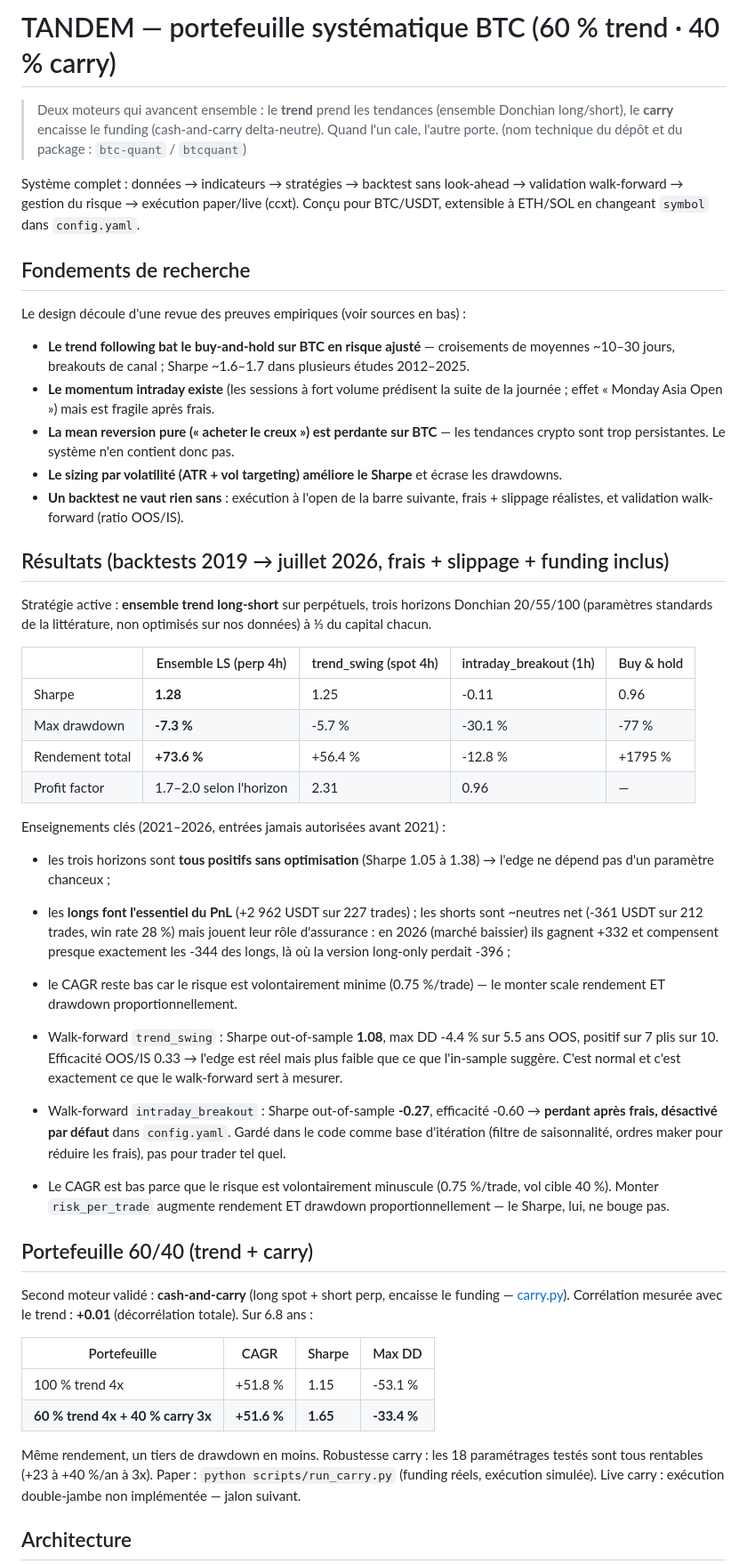
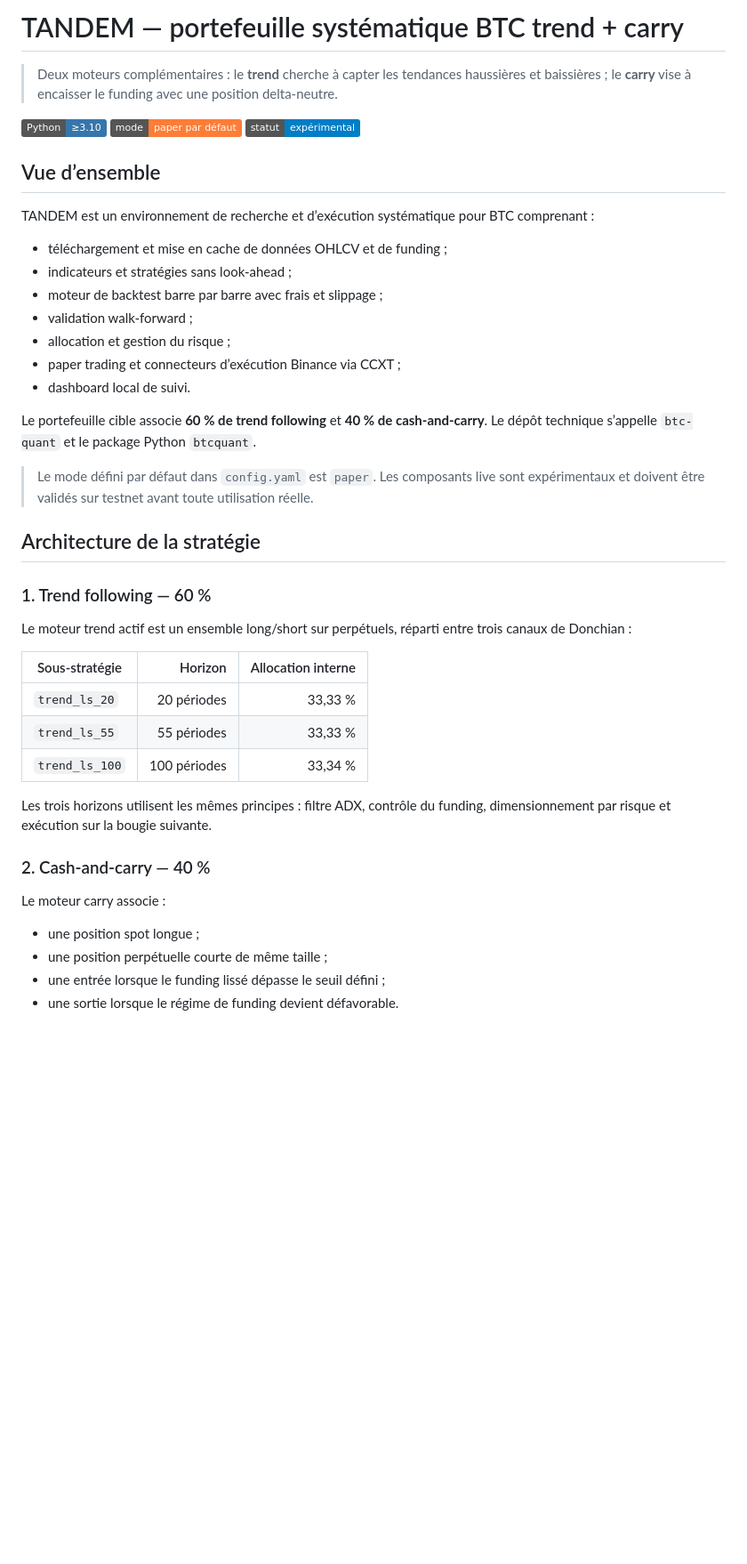
Before and after one commit to Julianos87/btc-quant, a Markdown page: README.md, the part around one of its changes. Shown at 89% size. Drawn GitHub-style; badges without logos; blank space fills up the shorter version.

Commit message:
docs: restructurer le README du projet TANDEM

```diff
--- a/README.md
+++ b/README.md
@@ -1,81 +1,47 @@
-# TANDEM — portefeuille systématique BTC (60 % trend · 40 % carry)
+# TANDEM — portefeuille systématique BTC trend + carry
 
-> Deux moteurs qui avancent ensemble : le **trend** prend les tendances
-> (ensemble Donchian long/short), le **carry** encaisse le funding
-> (cash-and-carry delta-neutre). Quand l'un cale, l'autre porte.
-> (nom technique du dépôt et du package : `btc-quant` / `btcquant`)
+> Deux moteurs complémentaires : le **trend** cherche à capter les tendances haussières et baissières ; le **carry** vise à encaisser le funding avec une position delta-neutre.
 
-Système complet : données → indicateurs → stratégies → backtest sans look-ahead →
-validation walk-forward → gestion du risque → exécution paper/live (ccxt).
-Conçu pour BTC/USDT, extensible à ETH/SOL en changeant `symbol` dans `config.yaml`.
+[![Python](https://img.shields.io/badge/Python-%E2%89%A53.10-3776AB?logo=python&logoColor=white)](https://www.python.org/)
+[![Mode](https://img.shields.io/badge/mode-paper%20par%20d%C3%A9faut-orange)](#état-opérationnel)
+![Status](https://img.shields.io/badge/statut-exp%C3%A9rimental-blue)
 
-## Fondements de recherche
+## Vue d’ensemble
 
-Le design découle d'une revue des preuves empiriques (voir sources en bas) :
+TANDEM est un environnement de recherche et d’exécution systématique pour BTC comprenant :
 
-- **Le trend following bat le buy-and-hold sur BTC en risque ajusté** — croisements
-  de moyennes ~10–30 jours, breakouts de canal ; Sharpe ~1.6–1.7 dans plusieurs
-  études 2012–2025.
-- **Le momentum intraday existe** (les sessions à fort volume prédisent la suite
-  de la journée ; effet « Monday Asia Open ») mais est fragile après frais.
-- **La mean reversion pure (« acheter le creux ») est perdante sur BTC** — les
-  tendances crypto sont trop persistantes. Le système n'en contient donc pas.
-- **Le sizing par volatilité (ATR + vol targeting) améliore le Sharpe** et écrase
-  les drawdowns.
-- **Un backtest ne vaut rien sans** : exécution à l'open de la barre suivante,
-  frais + slippage réalistes, et validation walk-forward (ratio OOS/IS).
+- téléchargement et mise en cache de données OHLCV et de funding ;
+- indicateurs et stratégies sans look-ahead ;
+- moteur de backtest barre par barre avec frais et slippage ;
+- validation walk-forward ;
+- allocation et gestion du risque ;
+- paper trading et connecteurs d’exécution Binance via CCXT ;
+- dashboard local de suivi.
 
-## Résultats (backtests 2019 → juillet 2026, frais + slippage + funding inclus)
+Le portefeuille cible associe **60 % de trend following** et **40 % de cash-and-carry**. Le dépôt technique s’appelle `btc-quant` et le package Python `btcquant`.
 
-Stratégie active : **ensemble trend long-short** sur perpétuels, trois horizons
-Donchian 20/55/100 (paramètres standards de la littérature, non optimisés sur
-nos données) à ⅓ du capital chacun.
+> Le mode défini par défaut dans `config.yaml` est `paper`. Les composants live sont expérimentaux et doivent être validés sur testnet avant toute utilisation réelle.
 
-| | Ensemble LS (perp 4h) | trend_swing (spot 4h) | intraday_breakout (1h) | Buy & hold |
-|---|---|---|---|---|
-| Sharpe | **1.28** | 1.25 | -0.11 | 0.96 |
-| Max drawdown | **-7.3 %** | -5.7 % | -30.1 % | -77 % |
-| Rendement total | **+73.6 %** | +56.4 % | -12.8 % | +1795 % |
-| Profit factor | 1.7–2.0 selon l'horizon | 2.31 | 0.96 | — |
+## Architecture de la stratégie
 
-Enseignements clés (2021–2026, entrées jamais autorisées avant 2021) :
-- les trois horizons sont **tous positifs sans optimisation** (Sharpe 1.05 à
-  1.38) → l'edge ne dépend pas d'un paramètre chanceux ;
-- les **longs font l'essentiel du PnL** (+2 962 USDT sur 227 trades) ; les
-  shorts sont ~neutres net (-361 USDT sur 212 trades, win rate 28 %) mais
-  jouent leur rôle d'assurance : en 2026 (marché baissier) ils gagnent +332
-  et compensent presque exactement les -344 des longs, là où la version
-  long-only perdait -396 ;
-- le CAGR reste bas car le risque est volontairement minime
-  (0.75 %/trade) — le monter scale rendement ET drawdown proportionnellement.
+### 1. Trend following — 60 %
 
-- Walk-forward `trend_swing` : Sharpe out-of-sample **1.08**, max DD -4.4 % sur
-  5.5 ans OOS, positif sur 7 plis sur 10. Efficacité OOS/IS 0.33 → l'edge est
-  réel mais plus faible que ce que l'in-sample suggère. C'est normal et c'est
-  exactement ce que le walk-forward sert à mesurer.
-- Walk-forward `intraday_breakout` : Sharpe out-of-sample **-0.27**, efficacité
-  -0.60 → **perdant après frais, désactivé par défaut** dans `config.yaml`.
-  Gardé dans le code comme base d'itération (filtre de saisonnalité, ordres
-  maker pour réduire les frais), pas pour trader tel quel.
-- Le CAGR est bas parce que le risque est volontairement minuscule
-  (0.75 %/trade, vol cible 40 %). Monter `risk_per_trade` augmente rendement
-  ET drawdown proportionnellement — le Sharpe, lui, ne bouge pas.
+Le moteur trend actif est un ensemble long/short sur perpétuels, réparti entre trois canaux de Donchian :
 
-## Portefeuille 60/40 (trend + carry)
+| Sous-stratégie | Horizon | Allocation interne |
+|---|---:|---:|
+| `trend_ls_20` | 20 périodes | 33,33 % |
+| `trend_ls_55` | 55 périodes | 33,33 % |
+| `trend_ls_100` | 100 périodes | 33,34 % |
 
-Second moteur validé : **cash-and-carry** (long spot + short perp, encaisse le
-funding — [carry.py](src/btcquant/carry.py)). Corrélation mesurée avec le
-trend : **+0.01** (décorrélation totale). Sur 6.8 ans :
+Les trois horizons utilisent les mêmes principes : filtre ADX, contrôle du funding, dimensionnement par risque et exécution sur la bougie suivante.
 
-| Portefeuille | CAGR | Sharpe | Max DD |
-|---|---|---|---|
-| 100 % trend 4x | +51.8 % | 1.15 | -53.1 % |
-| **60 % trend 4x + 40 % carry 3x** | **+51.6 %** | **1.65** | **-33.4 %** |
+### 2. Cash-and-carry — 40 %
 
-Même rendement, un tiers de drawdown en moins. Robustesse carry : les 18
-paramétrages testés sont tous rentables (+23 à +40 %/an à 3x).
-Paper : `python scripts/run_carry.py` (funding réels, exécution simulée).
-Live carry : exécution double-jambe non implémentée — jalon suivant.
+Le moteur carry associe :
 
-## Architecture
+- une position spot longue ;
+- une position perpétuelle courte de même taille ;
+- une entrée lorsque le funding lissé dépasse le seuil défini ;
+- une sortie lorsque le régime de funding devient défavorable.
 
```
Also changed, not shown: other parts of README.md (+195 -87 lines).
